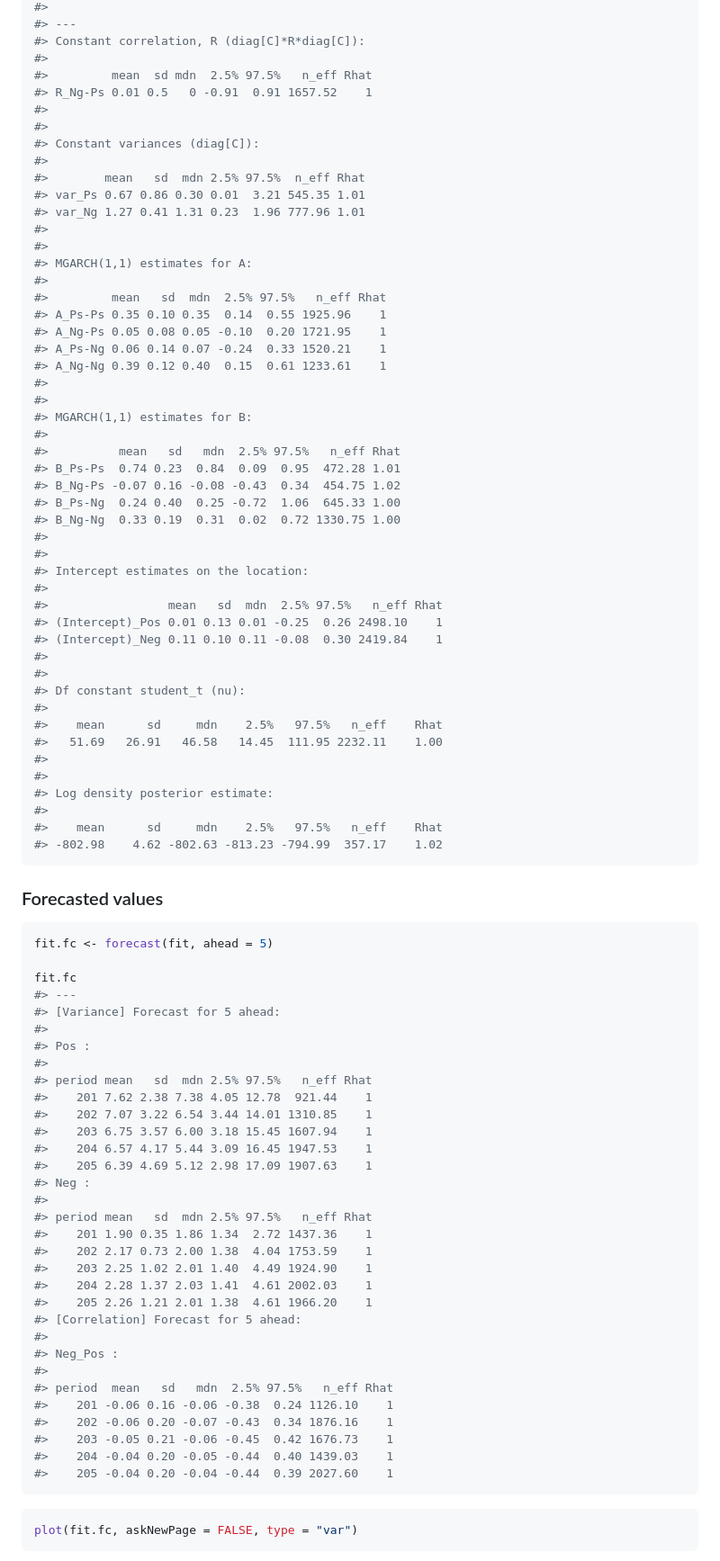
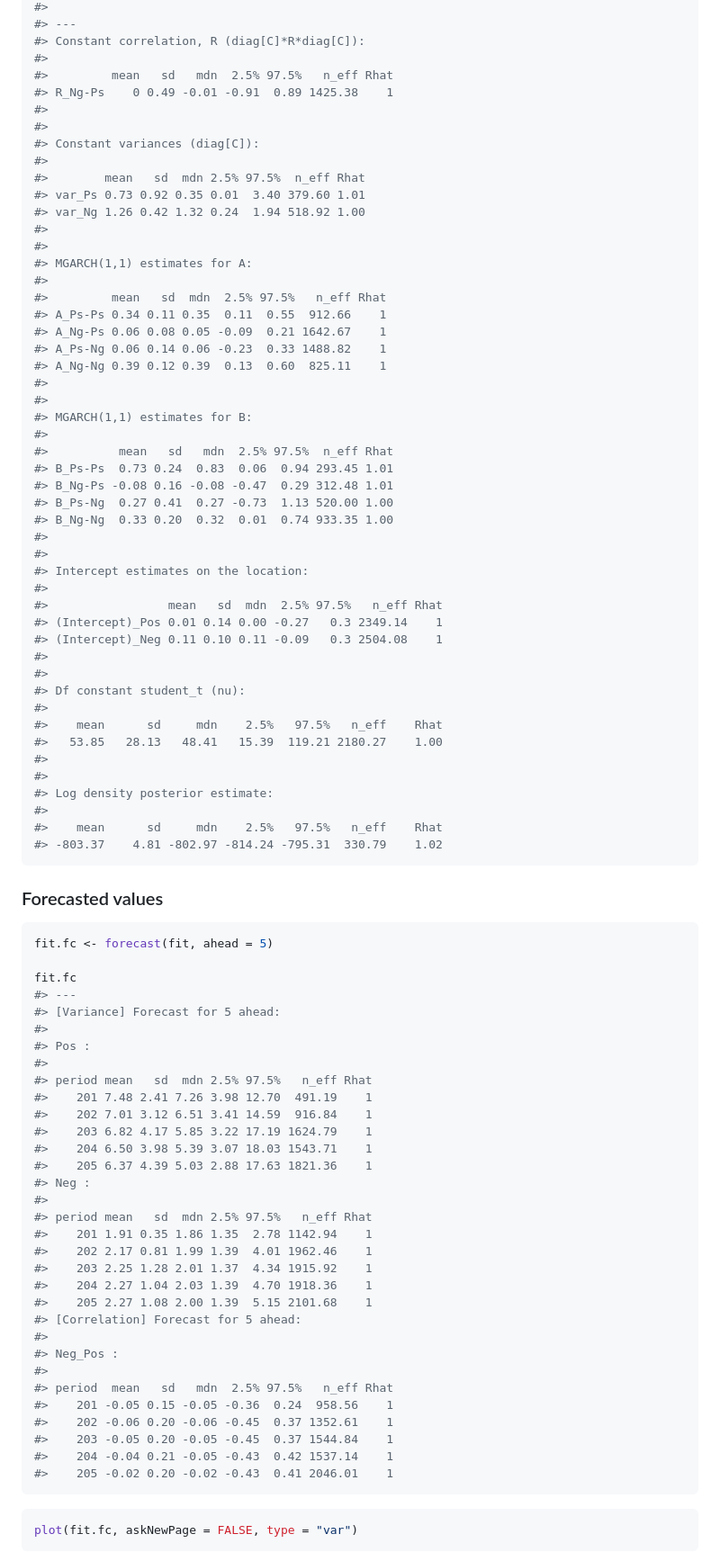
Before and after one commit to ph-rast/bmgarch, a Markdown page: README.md, the part around the change printed below. Shown: that part at 90% size. Drawn GitHub-style.

````diff
--- a/README.md
+++ b/README.md
@@ -95,52 +98,52 @@ summary(fit)
 #> ---
 #> Constant correlation, R (diag[C]*R*diag[C]):
 #>
-#>         mean  sd mdn  2.5% 97.5%   n_eff Rhat
-#> R_Ng-Ps 0.01 0.5   0 -0.91  0.91 1657.52    1
+#>         mean   sd   mdn  2.5% 97.5%   n_eff Rhat
+#> R_Ng-Ps    0 0.49 -0.01 -0.91  0.89 1425.38    1
 #>
 #>
 #> Constant variances (diag[C]):
 #>
 #>        mean   sd  mdn 2.5% 97.5%  n_eff Rhat
-#> var_Ps 0.67 0.86 0.30 0.01  3.21 545.35 1.01
-#> var_Ng 1.27 0.41 1.31 0.23  1.96 777.96 1.01
+#> var_Ps 0.73 0.92 0.35 0.01  3.40 379.60 1.01
+#> var_Ng 1.26 0.42 1.32 0.24  1.94 518.92 1.00
 #>
 #>
 #> MGARCH(1,1) estimates for A:
 #>
 #>         mean   sd  mdn  2.5% 97.5%   n_eff Rhat
-#> A_Ps-Ps 0.35 0.10 0.35  0.14  0.55 1925.96    1
-#> A_Ng-Ps 0.05 0.08 0.05 -0.10  0.20 1721.95    1
-#> A_Ps-Ng 0.06 0.14 0.07 -0.24  0.33 1520.21    1
-#> A_Ng-Ng 0.39 0.12 0.40  0.15  0.61 1233.61    1
+#> A_Ps-Ps 0.34 0.11 0.35  0.11  0.55  912.66    1
+#> A_Ng-Ps 0.06 0.08 0.05 -0.09  0.21 1642.67    1
+#> A_Ps-Ng 0.06 0.14 0.06 -0.23  0.33 1488.82    1
+#> A_Ng-Ng 0.39 0.12 0.39  0.13  0.60  825.11    1
 #>
 #>
 #> MGARCH(1,1) estimates for B:
 #>
-#>          mean   sd   mdn  2.5% 97.5%   n_eff Rhat
-#> B_Ps-Ps  0.74 0.23  0.84  0.09  0.95  472.28 1.01
-#> B_Ng-Ps -0.07 0.16 -0.08 -0.43  0.34  454.75 1.02
-#> B_Ps-Ng  0.24 0.40  0.25 -0.72  1.06  645.33 1.00
-#> B_Ng-Ng  0.33 0.19  0.31  0.02  0.72 1330.75 1.00
+#>          mean   sd   mdn  2.5% 97.5%  n_eff Rhat
+#> B_Ps-Ps  0.73 0.24  0.83  0.06  0.94 293.45 1.01
+#> B_Ng-Ps -0.08 0.16 -0.08 -0.47  0.29 312.48 1.01
+#> B_Ps-Ng  0.27 0.41  0.27 -0.73  1.13 520.00 1.00
+#> B_Ng-Ng  0.33 0.20  0.32  0.01  0.74 933.35 1.00
 #>
 #>
 #> Intercept estimates on the location:
 #>
 #>                 mean   sd  mdn  2.5% 97.5%   n_eff Rhat
-#> (Intercept)_Pos 0.01 0.13 0.01 -0.25  0.26 2498.10    1
-#> (Intercept)_Neg 0.11 0.10 0.11 -0.08  0.30 2419.84    1
+#> (Intercept)_Pos 0.01 0.14 0.00 -0.27   0.3 2349.14    1
+#> (Intercept)_Neg 0.11 0.10 0.11 -0.09   0.3 2504.08    1
 #>
 #>
 #> Df constant student_t (nu):
 #>
 #>    mean      sd     mdn    2.5%   97.5%   n_eff    Rhat
-#>   51.69   26.91   46.58   14.45  111.95 2232.11    1.00
+#>   53.85   28.13   48.41   15.39  119.21 2180.27    1.00
 #>
 #>
 #> Log density posterior estimate:
 #>
 #>    mean      sd     mdn    2.5%   97.5%   n_eff    Rhat
-#> -802.98    4.62 -802.63 -813.23 -794.99  357.17    1.02
+#> -803.37    4.81 -802.97 -814.24 -795.31  330.79    1.02
 ```
 
 ### Forecasted values
@@ -155,29 +158,29 @@ fit.fc
 #> Pos :
 #>
 #> period mean   sd  mdn 2.5% 97.5%   n_eff Rhat
-#>    201 7.62 2.38 7.38 4.05 12.78  921.44    1
-#>    202 7.07 3.22 6.54 3.44 14.01 1310.85    1
-#>    203 6.75 3.57 6.00 3.18 15.45 1607.94    1
-#>    204 6.57 4.17 5.44 3.09 16.45 1947.53    1
-#>    205 6.39 4.69 5.12 2.98 17.09 1907.63    1
+#>    201 7.48 2.41 7.26 3.98 12.70  491.19    1
+#>    202 7.01 3.12 6.51 3.41 14.59  916.84    1
+#>    203 6.82 4.17 5.85 3.22 17.19 1624.79    1
+#>    204 6.50 3.98 5.39 3.07 18.03 1543.71    1
+#>    205 6.37 4.39 5.03 2.88 17.63 1821.36    1
 #> Neg :
 #>
 #> period mean   sd  mdn 2.5% 97.5%   n_eff Rhat
-#>    201 1.90 0.35 1.86 1.34  2.72 1437.36    1
-#>    202 2.17 0.73 2.00 1.38  4.04 1753.59    1
-#>    203 2.25 1.02 2.01 1.40  4.49 1924.90    1
-#>    204 2.28 1.37 2.03 1.41  4.61 2002.03    1
-#>    205 2.26 1.21 2.01 1.38  4.61 1966.20    1
+#>    201 1.91 0.35 1.86 1.35  2.78 1142.94    1
+#>    202 2.17 0.81 1.99 1.39  4.01 1962.46    1
+#>    203 2.25 1.28 2.01 1.37  4.34 1915.92    1
+#>    204 2.27 1.04 2.03 1.39  4.70 1918.36    1
+#>    205 2.27 1.08 2.00 1.39  5.15 2101.68    1
 #> [Correlation] Forecast for 5 ahead:
 #>
 #> Neg_Pos :
 #>
 #> period  mean   sd   mdn  2.5% 97.5%   n_eff Rhat
-#>    201 -0.06 0.16 -0.06 -0.38  0.24 1126.10    1
-#>    202 -0.06 0.20 -0.07 -0.43  0.34 1876.16    1
-#>    203 -0.05 0.21 -0.06 -0.45  0.42 1676.73    1
-#>    204 -0.04 0.20 -0.05 -0.44  0.40 1439.03    1
-#>    205 -0.04 0.20 -0.04 -0.44  0.39 2027.60    1
+#>    201 -0.05 0.15 -0.05 -0.36  0.24  958.56    1
+#>    202 -0.06 0.20 -0.06 -0.45  0.37 1352.61    1
+#>    203 -0.05 0.20 -0.05 -0.45  0.37 1544.84    1
+#>    204 -0.04 0.21 -0.05 -0.43  0.42 1537.14    1
+#>    205 -0.02 0.20 -0.02 -0.43  0.41 2046.01    1
 ```
 
 ``` r
````
Also changed, not shown: other parts of README.md (+12 -2 lines), man/figures/README-forecastPlot-1.png, man/figures/README-forecastPlot-2.png, man/figures/README-forecastPlot-3.png (added), 1 other file.
